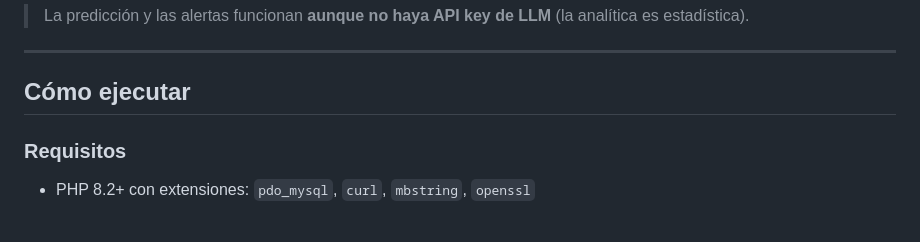
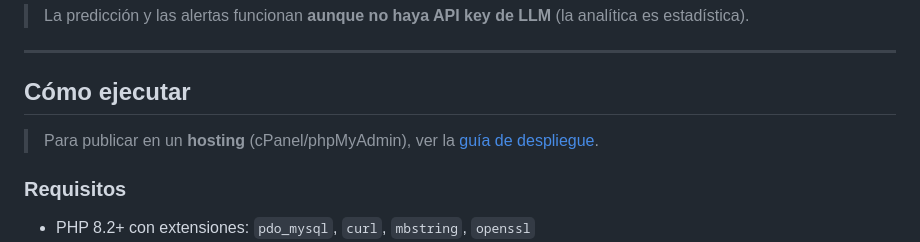
Before and after one commit to iandresnovaf/vigia, a Markdown page: README.md, the part around the change. Rendered like a GitHub page; blank space fills up the shorter version.

Commit message:
docs: guía de despliegue en hosting (cPanel/phpMyAdmin) + enlace en README

```diff
--- a/README.md
+++ b/README.md
@@ -317,6 +317,8 @@ En el dashboard, botón **🧑‍⚖️ Modo jurado** (guía interactiva que eje
 
 ## Cómo ejecutar
 
+> Para publicar en un **hosting** (cPanel/phpMyAdmin), ver la [guía de despliegue](docs/despliegue.md).
+
 ### Requisitos
 - PHP 8.2+ con extensiones: `pdo_mysql`, `curl`, `mbstring`, `openssl`
 - MySQL / MariaDB 11.4+
```
Also changed, not shown: docs/despliegue.md (added, +80 -0 lines).
